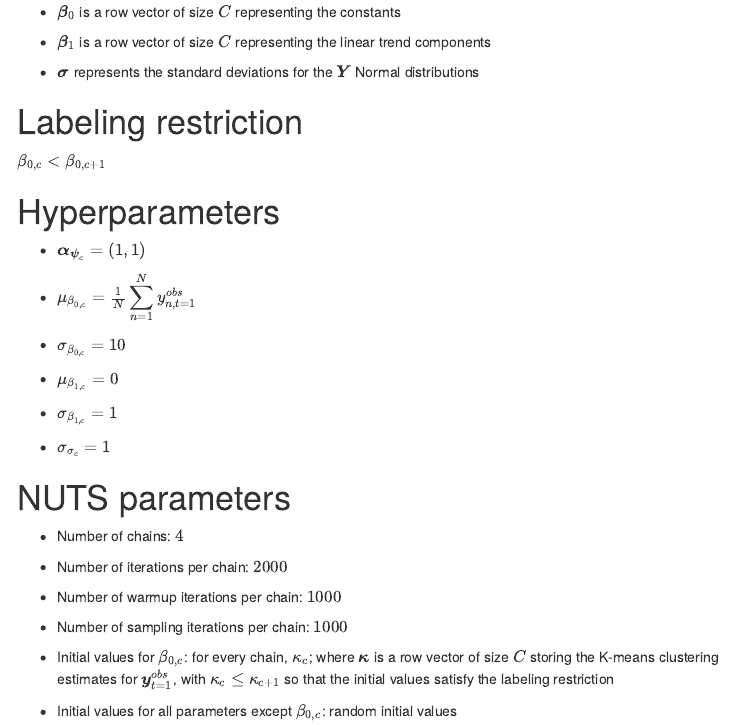
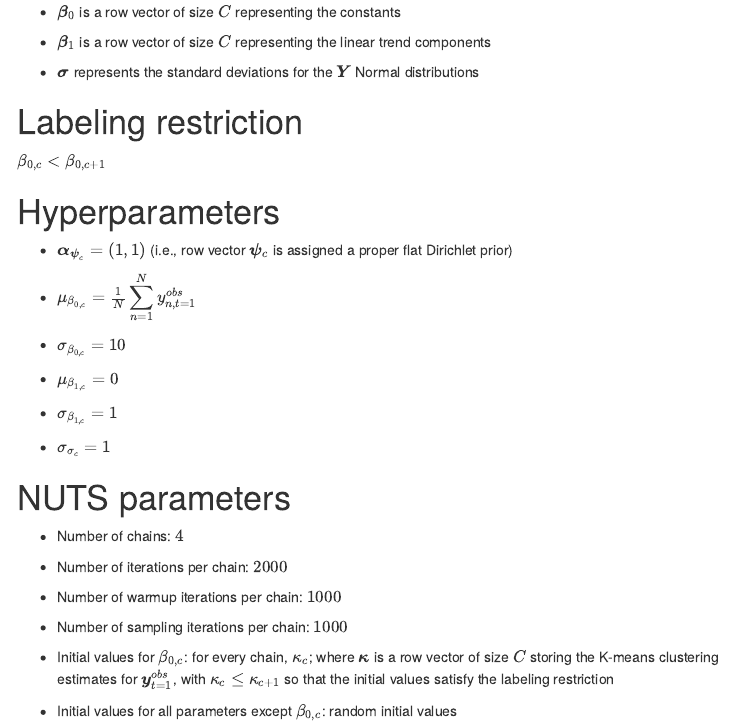
Before and after one commit to TimLindner/BayesianGrowthMixtureModels, an R Markdown document (SimulationStudyResults/Model5/Model5TwoClasses_SimCase29_Yobs_SimRunr_Eval.Rmd): the page in a window 1100 px wide, from 460 px down. Rendered offline with R 4.5, knitr and Pandoc, with nearby package versions; some code elsewhere in the file could not run offline; menus at the side of the page are left out.

Commit message:
Update Model5TwoClasses_SimCase29_Yobs_SimRunr_Eval.Rmd

```diff
--- a/SimulationStudyResults/Model5/Model5TwoClasses_SimCase29_Yobs_SimRunr_Eval.Rmd
+++ b/SimulationStudyResults/Model5/Model5TwoClasses_SimCase29_Yobs_SimRunr_Eval.Rmd
@@ -64,7 +64,7 @@ $\beta_{0,c} < \beta_{0,c+1}$
 
 
 # Hyperparameters
-* $\boldsymbol{\alpha}_{\boldsymbol{\psi}_c} = (1,1)$
+* $\boldsymbol{\alpha}_{\boldsymbol{\psi}_c} = (1,1)$ (i.e., row vector $\boldsymbol{\psi}_c$ is assigned a proper flat Dirichlet prior)
 
 * $\mu_{\beta_{0,c}} = \frac{1}{N} \displaystyle\sum_{n=1}^{N} y^{obs}_{n,t=1}$
 
```
